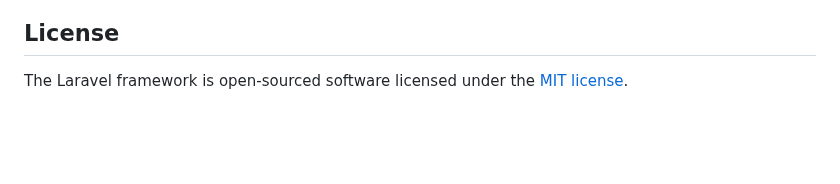
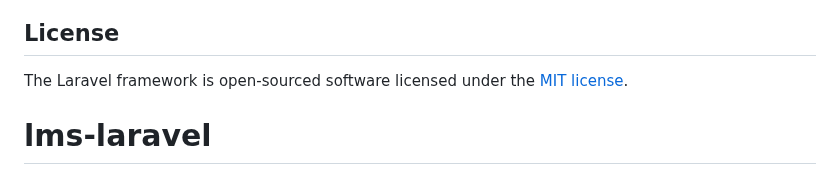
Before and after one commit to fredyyfajarr/dibelajarin_2.0, a Markdown page: README.md, the part around the change. Drawn GitHub-style; blank space fills up the shorter version.

```diff
--- a/README.md
+++ b/README.md
@@ -64,3 +64,4 @@ If you discover a security vulnerability within Laravel, please send an e-mail t
 ## License
 
 The Laravel framework is open-sourced software licensed under the [MIT license](https://opensource.org/licenses/MIT).
+# lms-laravel
```
